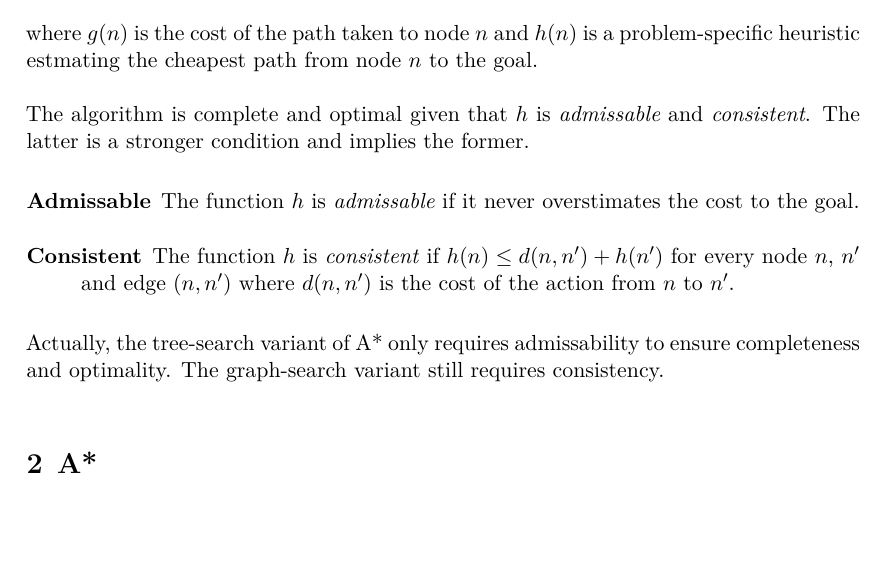
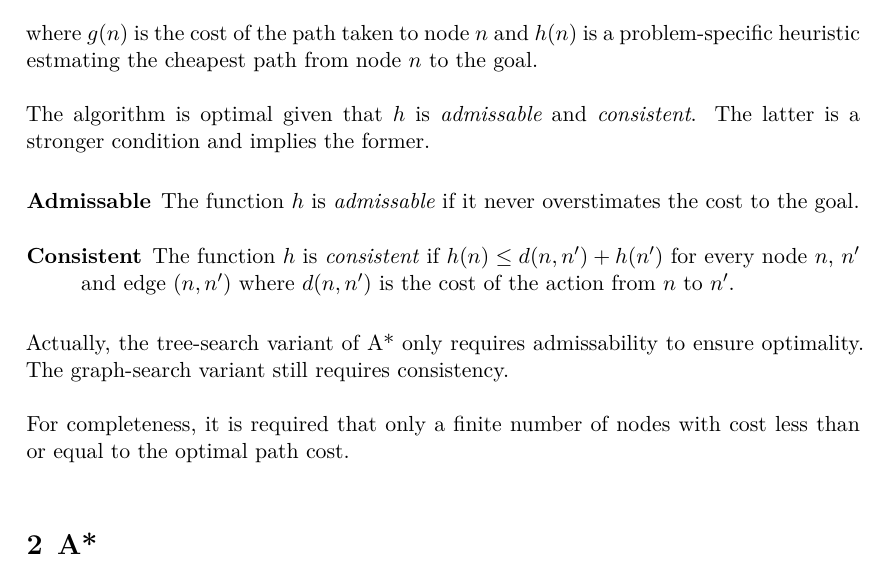
Before and after one commit to pengstrom/ai-27-lab1, a LaTeX document (report/main.tex, which reads report/theory/theory.tex): part of page 3 of 3, cut so that both start at the same text. Compiled offline with XeLaTeX.

Commit message:
more correct optimal/complete conditions

```diff
--- a/report/theory/theory.tex
+++ b/report/theory/theory.tex
@@ -6,7 +6,7 @@ f(n) = g(n) + h(n)
 \]
 where $g(n)$ is the cost of the path taken to node $n$ and $h(n)$ is a problem-specific heuristic estmating the cheapest path from node $n$ to the goal.
 
-The algorithm is complete and optimal given that $h$ is \emph{admissable} and \emph{consistent}. The latter is a stronger condition and implies the former.
+The algorithm is optimal given that $h$ is \emph{admissable} and \emph{consistent}. The latter is a stronger condition and implies the former.
 
 \begin{description}
 \item[Admissable] The function $h$ is \emph{admissable} if it never overstimates the cost to the goal.
@@ -14,4 +14,6 @@ The algorithm is complete and optimal given that $h$ is \emph{admissable} and \e
 \item[Consistent] The function $h$ is \emph{consistent} if $h(n) \leq d(n, n') + h(n')$ for every node $n$, $n'$ and edge $(n, n')$ where $d(n,n')$ is the cost of the action from $n$ to $n'$.
 \end{description}
 
-Actually, the tree-search variant of A* only requires admissability to ensure completeness and optimality. The graph-search variant still requires consistency.
+Actually, the tree-search variant of A* only requires admissability to ensure optimality. The graph-search variant still requires consistency.
+
+For completeness, it is required that only a finite number of nodes with cost less than or equal to the optimal path cost.
```
